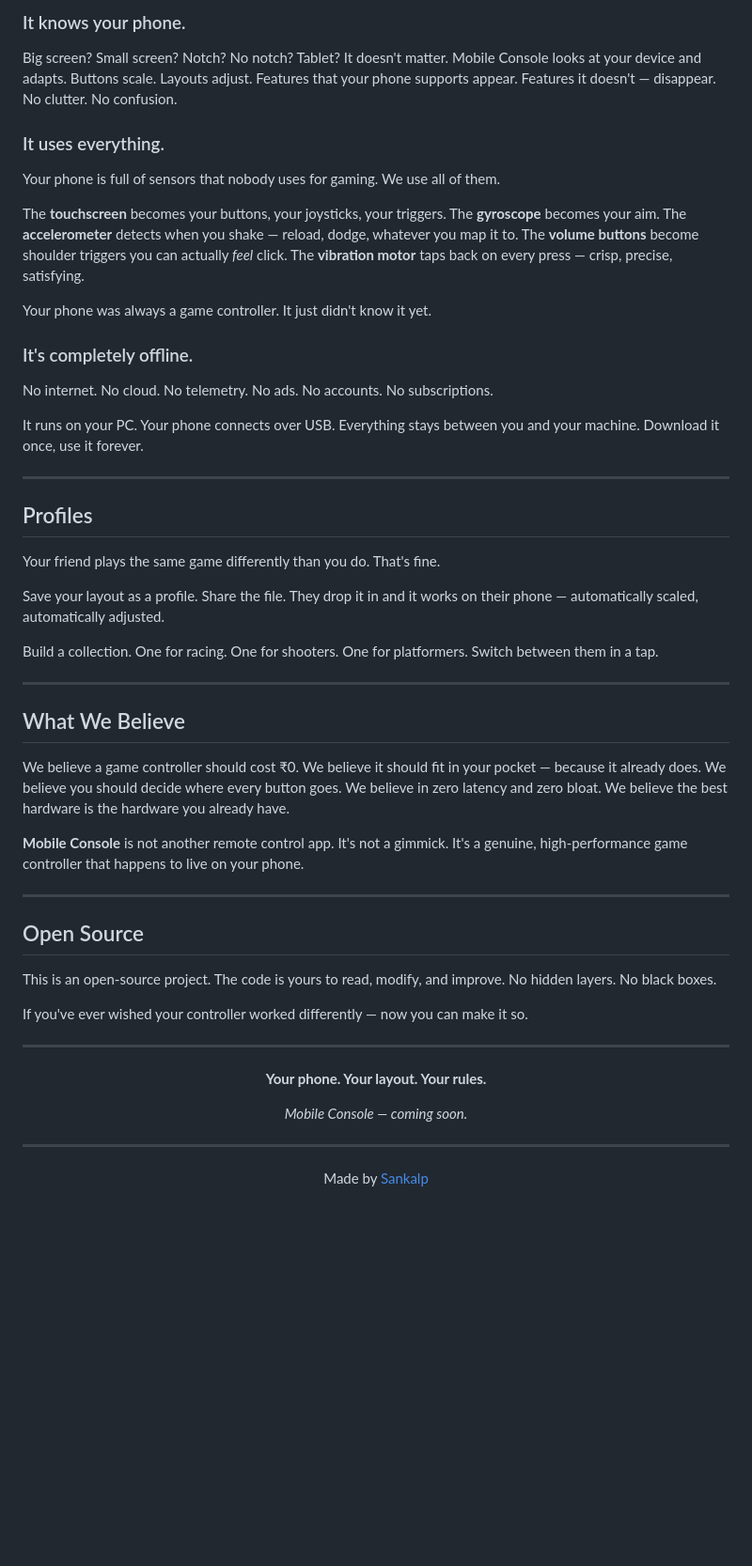
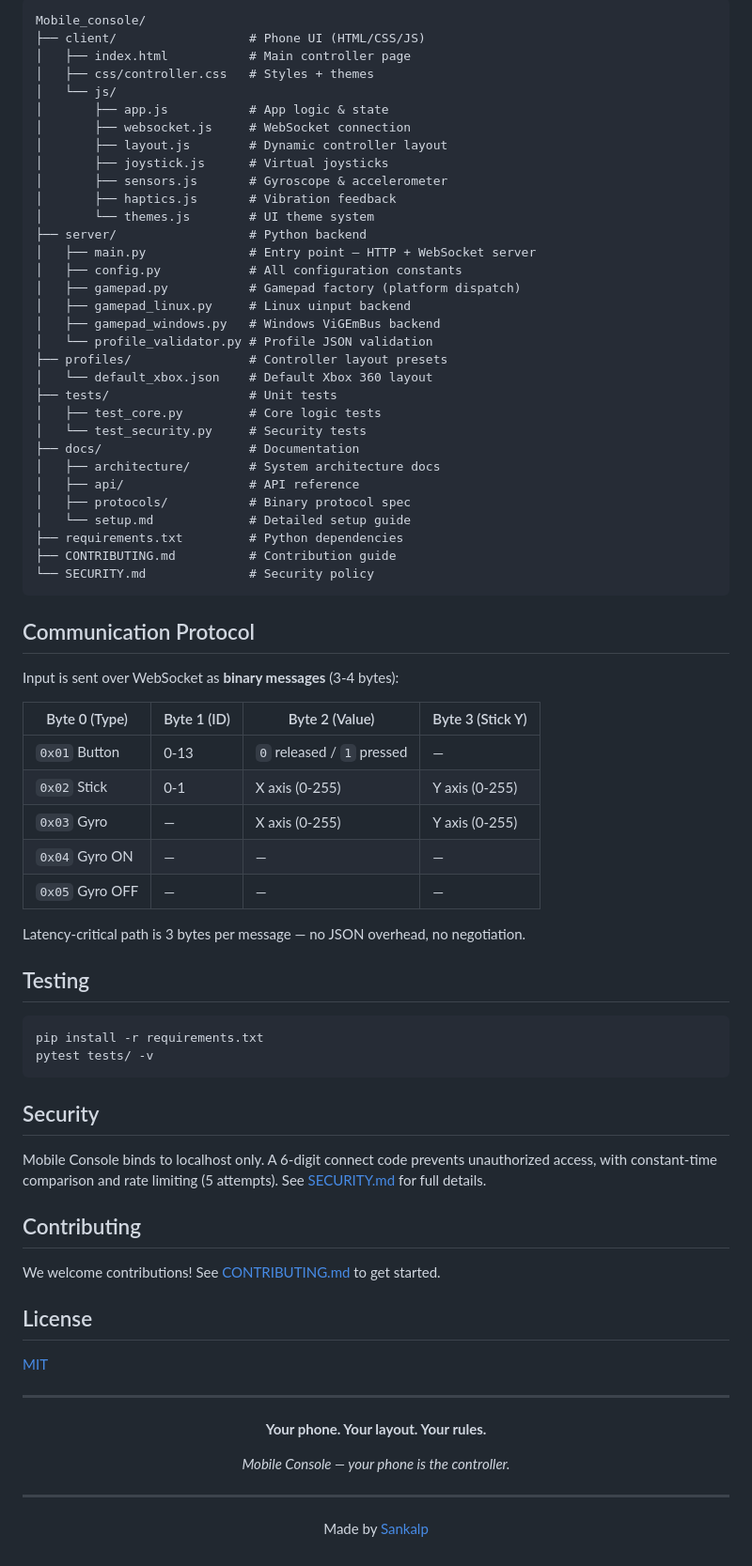
Before and after one commit to Sankalp75/Mobile_console, a Markdown page: README.md, the part around one of its changes. Shown at 94% size. Rendered like a GitHub page; blank space fills up the shorter version.

````diff
--- a/README.md
+++ b/README.md
@@ -55,55 +95,71 @@ Every game gets its own layout. Every player gets their own feel.
 
-### It knows your phone.
+```
+Mobile_console/
+├── client/                  # Phone UI (HTML/CSS/JS)
+│   ├── index.html           # Main controller page
+│   ├── css/controller.css   # Styles + themes
+│   └── js/
+│       ├── app.js           # App logic & state
+│       ├── websocket.js     # WebSocket connection
+│       ├── layout.js        # Dynamic controller layout
+│       ├── joystick.js      # Virtual joysticks
+│       ├── sensors.js       # Gyroscope & accelerometer
+│       ├── haptics.js       # Vibration feedback
+│       └── themes.js        # UI theme system
+├── server/                  # Python backend
+│   ├── main.py              # Entry point — HTTP + WebSocket server
+│   ├── config.py            # All configuration constants
+│   ├── gamepad.py           # Gamepad factory (platform dispatch)
+│   ├── gamepad_linux.py     # Linux uinput backend
+│   ├── gamepad_windows.py   # Windows ViGEmBus backend
+│   └── profile_validator.py # Profile JSON validation
+├── profiles/                # Controller layout presets
+│   └── default_xbox.json    # Default Xbox 360 layout
+├── tests/                   # Unit tests
+│   ├── test_core.py         # Core logic tests
+│   └── test_security.py     # Security tests
+├── docs/                    # Documentation
+│   ├── architecture/        # System architecture docs
+│   ├── api/                 # API reference
+│   ├── protocols/           # Binary protocol spec
+│   └── setup.md             # Detailed setup guide
+├── requirements.txt         # Python dependencies
+├── CONTRIBUTING.md          # Contribution guide
+└── SECURITY.md              # Security policy
+```
 
-Big screen? Small screen? Notch? No notch? Tablet? It doesn't matter. Mobile Console looks at your device and adapts. Buttons scale. Layouts adjust. Features that your phone supports appear. Features it doesn't — disappear. No clutter. No confusion.
+## Communication Protocol
 
-### It uses everything.
+Input is sent over WebSocket as **binary messages** (3-4 bytes):
 
-Your phone is full of sensors that nobody uses for gaming. We use all of them.
+| Byte 0 (Type) | Byte 1 (ID) | Byte 2 (Value) | Byte 3 (Stick Y) |
+|---------------|-------------|-----------------|-------------------|
+| `0x01` Button | 0-13 | `0` released / `1` pressed | — |
+| `0x02` Stick  | 0-1  | X axis (0-255) | Y axis (0-255) |
+| `0x03` Gyro   | —    | X axis (0-255) | Y axis (0-255) |
+| `0x04` Gyro ON | —   | —              | — |
+| `0x05` Gyro OFF | —  | —              | — |
 
-The **touchscreen** becomes your buttons, your joysticks, your triggers.
-The **gyroscope** becomes your aim.
-The **accelerometer** detects when you shake — reload, dodge, whatever you map it to.
-The **volume buttons** become shoulder triggers you can actually *feel* click.
-The **vibration motor** taps back on every press — crisp, precise, satisfying.
+Latency-critical path is 3 bytes per message — no JSON overhead, no negotiation.
 
-Your phone was always a game controller. It just didn't know it yet.
+## Testing
 
-### It's completely offline.
+```bash
+pip install -r requirements.txt
+pytest tests/ -v
+```
 
-No internet. No cloud. No telemetry. No ads. No accounts. No subscriptions.
+## Security
 
-It runs on your PC. Your phone connects over USB. Everything stays between you and your machine. Download it once, use it forever.
+Mobile Console binds to localhost only. A 6-digit connect code prevents unauthorized access, with constant-time comparison and rate limiting (5 attempts). See [SECURITY.md](SECURITY.md) for full details.
 
----
+## Contributing
 
-## Profiles
+We welcome contributions! See [CONTRIBUTING.md](CONTRIBUTING.md) to get started.
 
-Your friend plays the same game differently than you do. That's fine.
+## License
 
-Save your layout as a profile. Share the file. They drop it in and it works on their phone — automatically scaled, automatically adjusted.
-
-Build a collection. One for racing. One for shooters. One for platformers. Switch between them in a tap.
-
----
-
-## What We Believe
-
-We believe a game controller should cost ₹0.
-We believe it should fit in your pocket — because it already does.
-We believe you should decide where every button goes.
-We believe in zero latency and zero bloat.
-We believe the best hardware is the hardware you already have.
-
-**Mobile Console** is not another remote control app. It's not a gimmick. It's a genuine, high-performance game controller that happens to live on your phone.
-
----
-
-## Open Source
-
-This is an open-source project. The code is yours to read, modify, and improve. No hidden layers. No black boxes.
-
-If you've ever wished your controller worked differently — now you can make it so.
+[MIT](LICENSE)
 
 ---
 
@@ -112,7 +168,7 @@ If you've ever wished your controller worked differently — now you can make it
 </p>
 
 <p align="center">
-  <em>Mobile Console — coming soon.</em>
+  <em>Mobile Console — your phone is the controller.</em>
 </p>
 
 ---
````
Also changed, not shown: other parts of README.md (+59 -19 lines).
